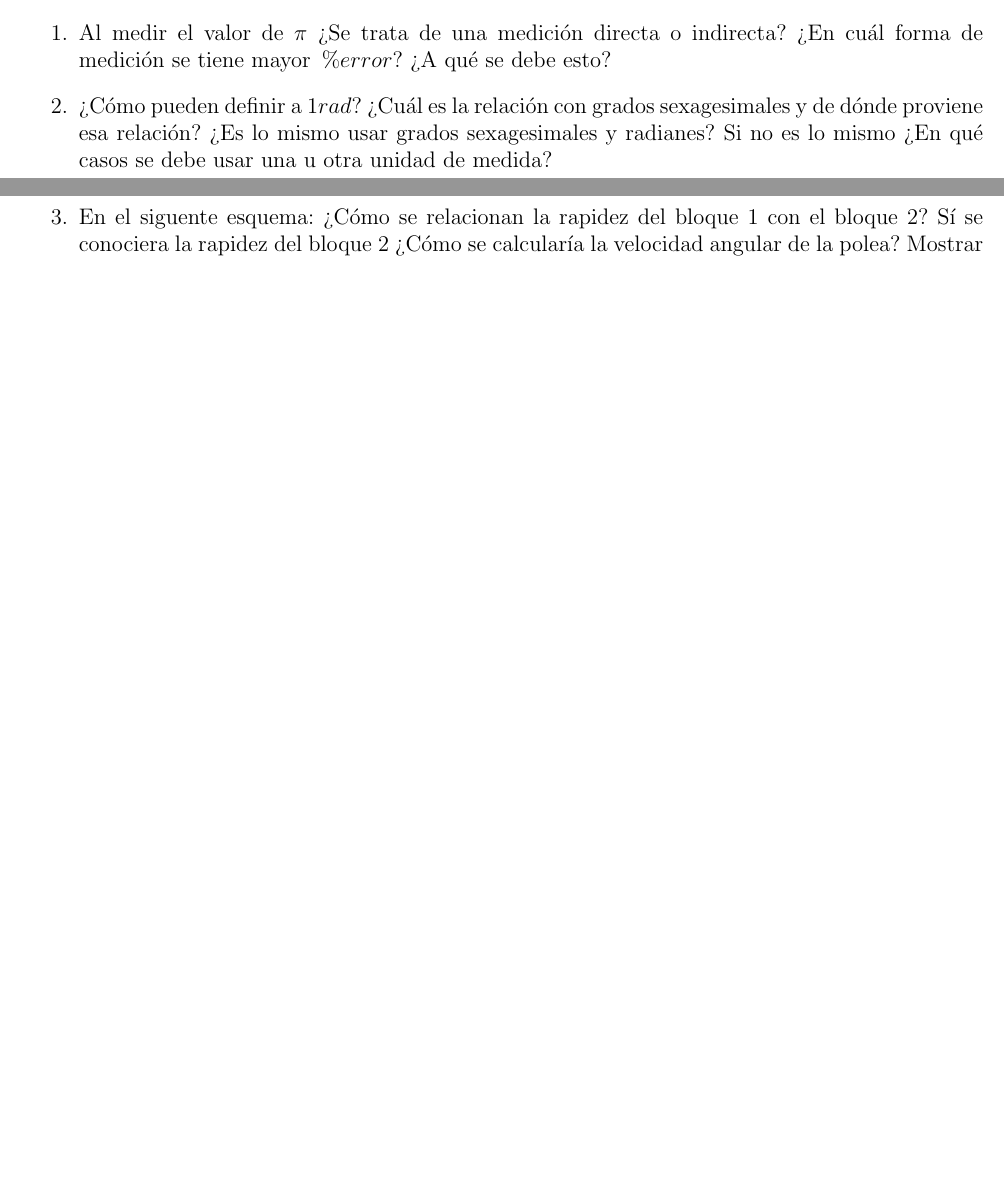
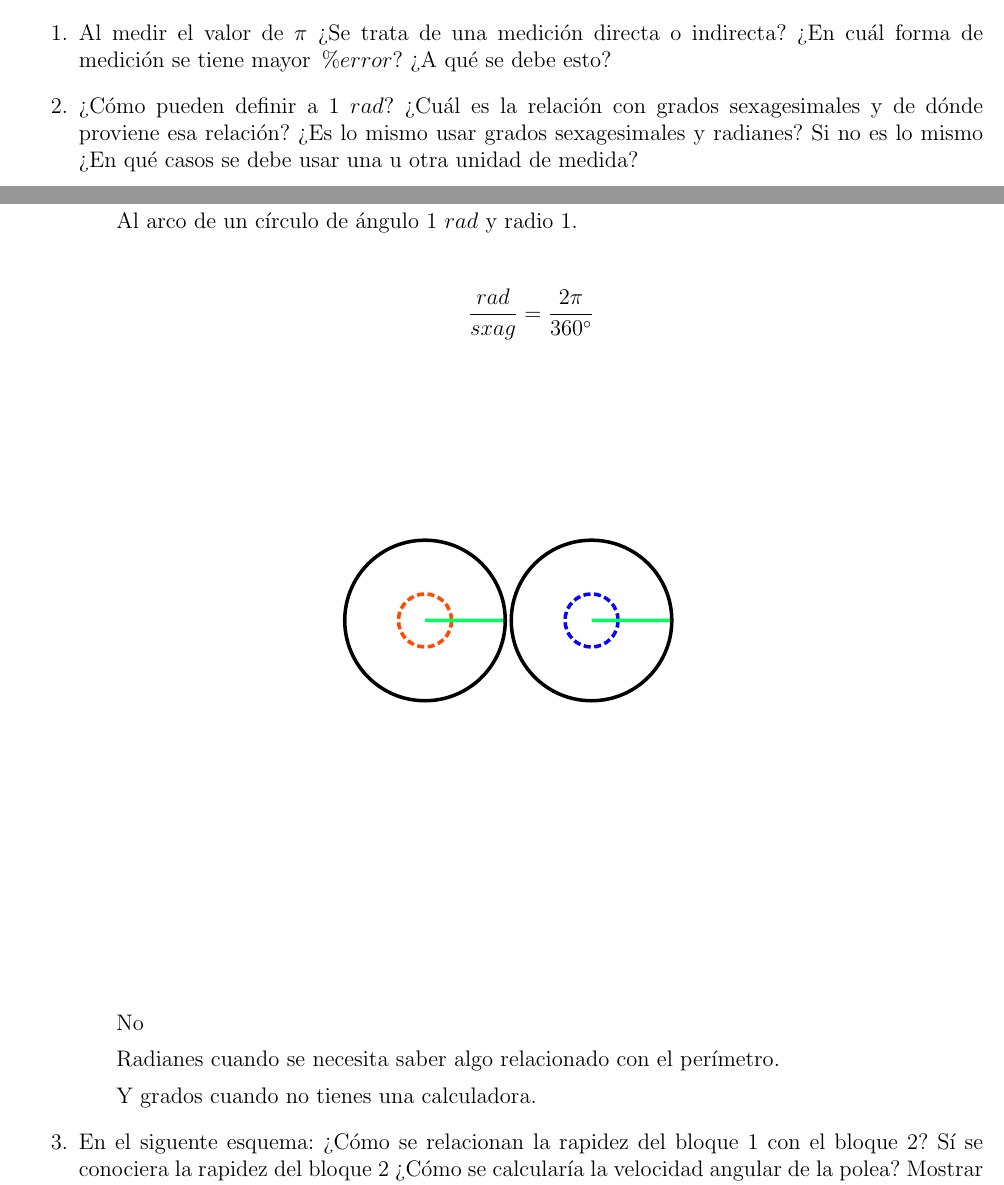
Before and after one commit to otreblan/labo2, a LaTeX document (default.tex, which reads partes/cuesto/A2.tex): two parts of pages 2 and 3 of 6 before the commit and two parts of pages 2 and 3 of 7 after it, joined at a grey line, cut so that both start at the same text, the shorter picture padded with empty space. Compiled offline with pdfLaTeX.

Commit message:
Ahora con más imágenes

```diff
--- a/partes/cuesto/A2.tex
+++ b/partes/cuesto/A2.tex
@@ -6,11 +6,23 @@
 		¿Se trata de una medición directa o indirecta?
 		¿En cuál forma de medición se tiene mayor $\% error$?
 		¿A qué se debe esto?
-	\item ¿Cómo pueden definir a $1 rad$?
+	\item ¿Cómo pueden definir a $1\ rad$?
 		¿Cuál es la relación con grados sexagesimales y de dónde proviene esa relación?
 		¿Es lo mismo usar grados sexagesimales y radianes?
 		Si no es lo mismo
 		¿En qué casos se debe usar una u otra unidad de medida?
+		\subitem Al arco de un círculo de ángulo $1\ rad$ y radio 1.
+		\subitem
+		\begin{align*}
+			\frac{rad}{sxag} &= \frac{2\pi}{360^\circ} \\
+		\end{align*}
+		\begin{figure}[H]
+			\centering
+			\includesvg[width=0.4\textwidth]{radGrad.svg}
+		\end{figure}
+		\subitem No
+		\subitem Radianes cuando se necesita saber algo relacionado con el perímetro.
+		\subitem Y grados cuando no tienes una calculadora.
 	\item En el siguente esquema:
 		¿Cómo se relacionan la rapidez del bloque 1 con el bloque 2?
 		Sí se conociera la rapidez del bloque 2
@@ -20 +34,2 @@
+		\end{figure}
 \end{enumerate}
```
Also changed, not shown: ima/esquema.svg (added), ima/radGrad.svg (added), partes/cuesto/A2.tex (4 more changed lines).
